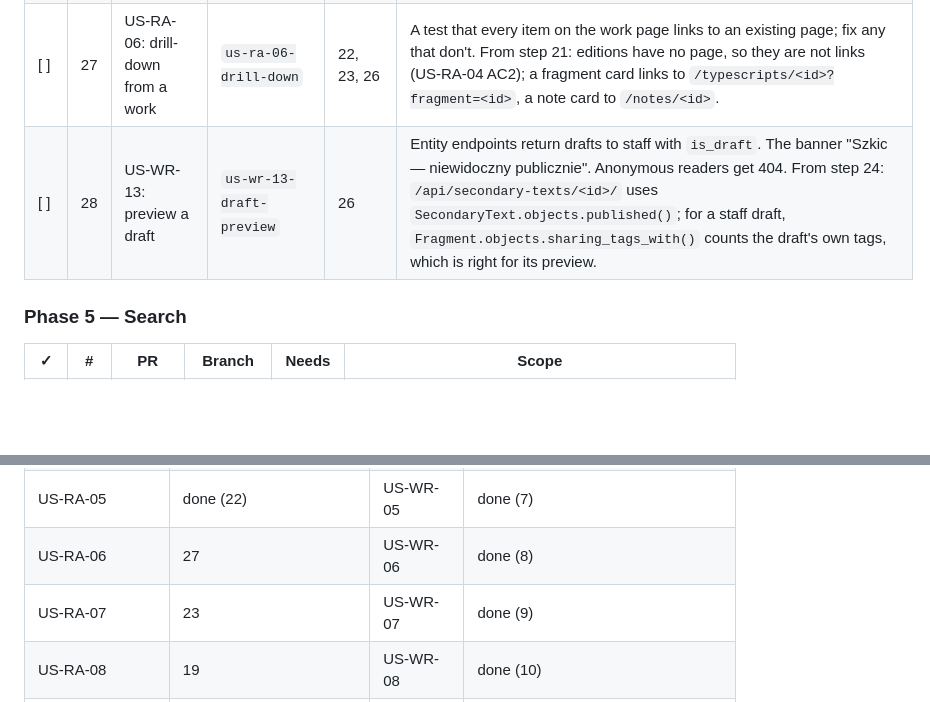
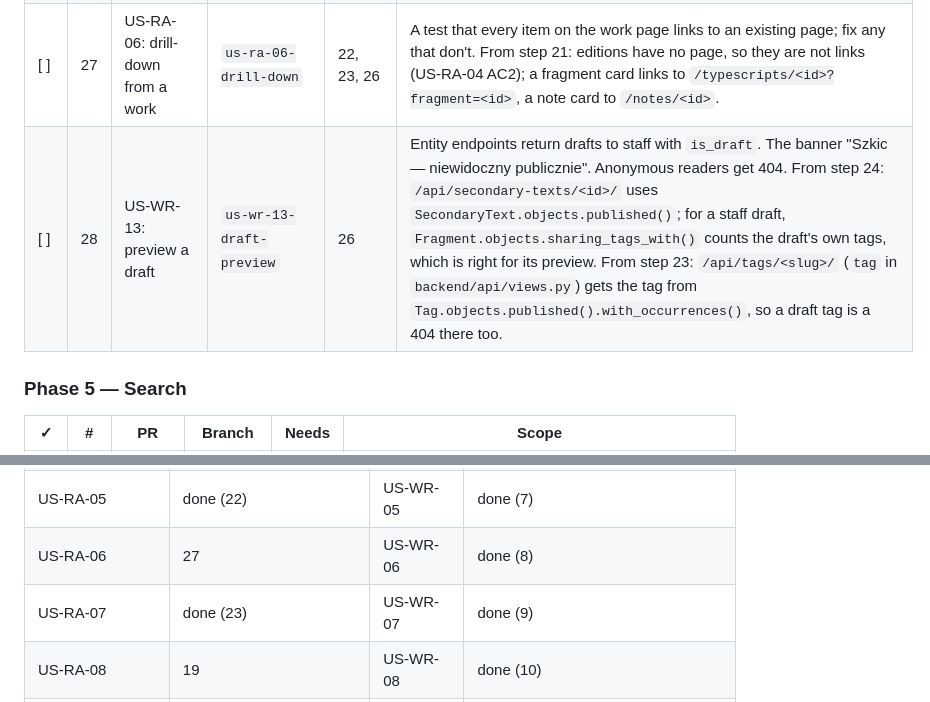
Before and after one commit to natancamenzind/archivum-buczkovianum, a Markdown page: docs/plan.md, 2 parts joined by grey strips. Rendered like a GitHub page; blank space fills up the shorter version.

Commit message:
US-RA-07: tick step 23, notes for steps 28 and 30
Co-authored-by: Cursor <cursoragent@cursor.com>

```diff
--- a/docs/plan.md
+++ b/docs/plan.md
@@ -248,7 +248,7 @@ These steps do not depend on each other, but they edit the same files. Run them
 | [ ] | 25 | US-RA-11: note page | `us-ra-11-note-page` | 24 | `/api/notes/<id>/`, the content by type: image, PDF, download, embed or link, reader. From step 21: the note card (`NoteCard`, `NoteCardSerializer`) shows the image of an image note and the placeholder board otherwise. From step 24: "Powiązane fragmenty" is `Fragment.objects.sharing_tags_with(note)` (a note without a text shares only its own tags); serialize it like `secondary_text` in `backend/api/views.py`: `select_related("document__typescript__institution")`, the published-tags `Prefetch`, `with_number()`, then `preview()`, into `FragmentCardPreviewSerializer`. Pass only a published item. `pages/SecondaryTextPage.tsx` is the layout to follow: related works as `SideListItem`s under `ColumnHeader`, the text in `Reader`, the cards with `previewCount()` and no "all" link. |
 | [ ] | 26 | US-RA-12: contextual material page | `us-ra-12-material-page` | 25 | `/api/materials/<id>/`. From step 24: "Powiązane fragmenty" is `Fragment.objects.sharing_tags_with(material)`, serialized as in step 25. The tag column (AC4) includes visible work link tags, as `secondary_text` in `backend/api/views.py` does with `SecondaryTextWorkLink.objects.visible()`. |
 | [ ] | 27 | US-RA-06: drill-down from a work | `us-ra-06-drill-down` | 22, 23, 26 | A test that every item on the work page links to an existing page; fix any that don't. From step 21: editions have no page, so they are not links (US-RA-04 AC2); a fragment card links to `/typescripts/<id>?fragment=<id>`, a note card to `/notes/<id>`. |
-| [ ] | 28 | US-WR-13: preview a draft | `us-wr-13-draft-preview` | 26 | Entity endpoints return drafts to staff with `is_draft`. The banner "Szkic — niewidoczny publicznie". Anonymous readers get 404. From step 24: `/api/secondary-texts/<id>/` uses `SecondaryText.objects.published()`; for a staff draft, `Fragment.objects.sharing_tags_with()` counts the draft's own tags, which is right for its preview. |
+| [ ] | 28 | US-WR-13: preview a draft | `us-wr-13-draft-preview` | 26 | Entity endpoints return drafts to staff with `is_draft`. The banner "Szkic — niewidoczny publicznie". Anonymous readers get 404. From step 24: `/api/secondary-texts/<id>/` uses `SecondaryText.objects.published()`; for a staff draft, `Fragment.objects.sharing_tags_with()` counts the draft's own tags, which is right for its preview. From step 23: `/api/tags/<slug>/` (`tag` in `backend/api/views.py`) gets the tag from `Tag.objects.published().with_occurrences()`, so a draft tag is a 404 there too. |
 
 ### Phase 5 — Search
 
@@ -282,7 +282,7 @@ These steps do not depend on each other, but they edit the same files. Run them
 | US-RA-04 | done (21) | US-WR-04 | done (6) |
 | US-RA-05 | done (22) | US-WR-05 | done (7) |
 | US-RA-06 | 27 | US-WR-06 | done (8) |
-| US-RA-07 | 23 | US-WR-07 | done (9) |
+| US-RA-07 | done (23) | US-WR-07 | done (9) |
 | US-RA-08 | 19 | US-WR-08 | done (10) |
 | US-RA-09 | 20 | US-WR-09 | done (4, 11) |
 | US-RA-10 | done (24) | US-WR-10 | done (PR #5) |
```
Also changed, not shown: other parts of docs/plan.md (+2 -2 lines).
